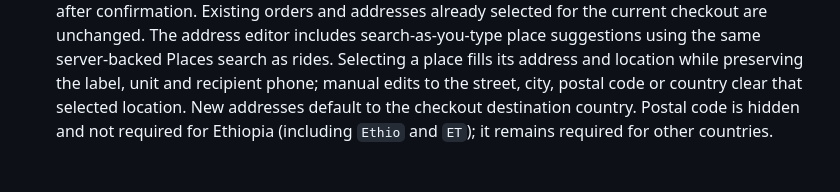
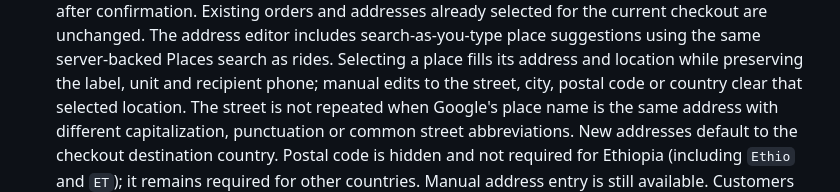
Before and after one commit to Gmen2025/easy_shopping, a Markdown page: README.md, the part around the change. Rendered like a GitHub page; blank space fills up the shorter version.

Commit message:
Document deduplicated address search results
Co-authored-by: Copilot <223556219+Copilot@users.noreply.github.com>

```diff
--- a/README.md
+++ b/README.md
@@ -237,6 +237,8 @@ A full-featured React Native e-commerce mobile application built with Expo, feat
   server-backed Places search as rides. Selecting a place fills its address and
   location while preserving the label, unit and recipient phone; manual edits to
   the street, city, postal code or country clear that selected location.
+  The street is not repeated when Google's place name is the same address with
+  different capitalization, punctuation or common street abbreviations.
   New addresses default to the checkout destination country. Postal code is
   hidden and not required for Ethiopia (including `Ethio` and `ET`); it remains
   required for other countries. Manual address entry is still available.
```
